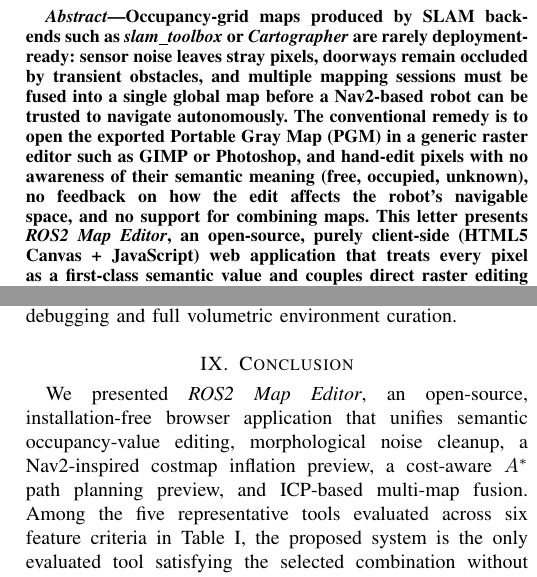
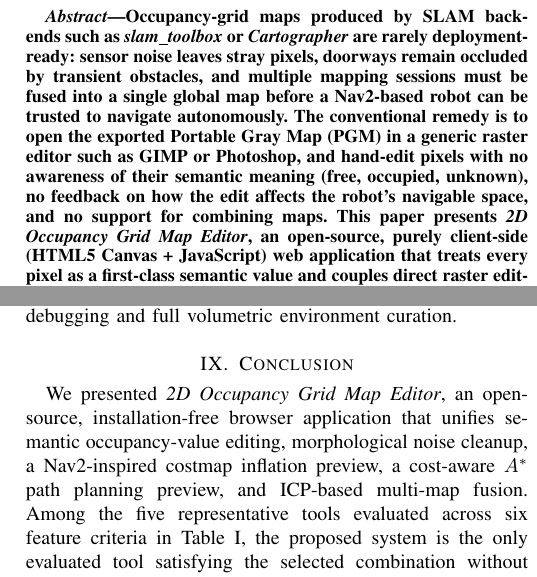
Before and after one commit to harsha200628/ros2-map-editor, a LaTeX paper (main (7).tex): two parts of the columns of pages 1 and 6 of 6, joined at a grey line, cut so that both start at the same text. Compiled offline with pdfLaTeX.

Commit message:
docs: finalize universal renaming and minimized title in main (7).tex

```diff
--- a/main (7).tex
+++ b/main (7).tex
@@ -21,7 +18,7 @@
 
 \begin{document}
 
-\title{\LARGE ROS2 Map Editor: A Zero-Installation Browser Tool for Semantic Occupancy-Grid Editing, Navigation-Aware Path Preview, and ICP-Based Map Fusion}
+\title{\LARGE 2D Occupancy Grid Map Editor: A Browser Tool for Semantic Editing, Path Preview, and Map Fusion}
 
 \author{GC Harsha Vardhan Reddy\\
 Department of EECE, GITAM Deemed to be University\\
@@ -32,7 +29,7 @@
 \maketitle
 
 \begin{abstract}
-Occupancy-grid maps produced by SLAM back-ends such as \emph{slam\_toolbox} or \emph{Cartographer} are rarely deployment-ready: sensor noise leaves stray pixels, doorways remain occluded by transient obstacles, and multiple mapping sessions must be fused into a single global map before a Nav2-based robot can be trusted to navigate autonomously. The conventional remedy is to open the exported Portable Gray Map (PGM) in a generic raster editor such as GIMP or Photoshop, and hand-edit pixels with no awareness of their semantic meaning (free, occupied, unknown), no feedback on how the edit affects the robot's navigable space, and no support for combining maps. This letter presents \emph{ROS2 Map Editor}, an open-source, purely client-side (HTML5 Canvas + JavaScript) web application that treats every pixel as a first-class semantic value and couples direct raster editing with four robotics-specific algorithms: (i) an 8-neighbourhood majority-vote filter for salt-and-pepper noise removal, (ii) a Nav2-inspired distance-transform costmap inflation preview using a configurable distance-based cost model, (iii) an $A^{*}$ planner with a soft inflation-aware cost term for navigation-aware path planning preview, and (iv) a 2-D Iterative Closest Point (ICP) routine for automatic multi-session map alignment. We detail the algorithms, present system and control-flow diagrams, and provide a feature-level comparison against five representative categories of existing tools -- raster editors, ROS-native plugins, Python scripting pipelines, commercial suites, and web-based visualization tools. Requiring no installation, no ROS runtime, and no server backend, the tool lowers the barrier for rapid, semantically correct map curation with integrated navigation preview.
+Occupancy-grid maps produced by SLAM back-ends such as \emph{slam\_toolbox} or \emph{Cartographer} are rarely deployment-ready: sensor noise leaves stray pixels, doorways remain occluded by transient obstacles, and multiple mapping sessions must be fused into a single global map before a Nav2-based robot can be trusted to navigate autonomously. The conventional remedy is to open the exported Portable Gray Map (PGM) in a generic raster editor such as GIMP or Photoshop, and hand-edit pixels with no awareness of their semantic meaning (free, occupied, unknown), no feedback on how the edit affects the robot's navigable space, and no support for combining maps. This paper presents \emph{2D Occupancy Grid Map Editor}, an open-source, purely client-side (HTML5 Canvas + JavaScript) web application that treats every pixel as a first-class semantic value and couples direct raster editing with four robotics-specific algorithms: (i) an 8-neighbourhood majority-vote filter for salt-and-pepper noise removal, (ii) a Nav2-inspired distance-transform costmap inflation preview using a configurable distance-based cost model, (iii) an $A^{*}$ planner with a soft inflation-aware cost term for navigation-aware path planning preview, and (iv) a 2-D Iterative Closest Point (ICP) routine for automatic multi-session map alignment. We detail the algorithms, present system and control-flow diagrams, and provide a feature-level comparison against five representative categories of existing tools -- raster editors, ROS-native plugins, Python scripting pipelines, commercial suites, and web-based visualization tools. Requiring no installation, no ROS runtime, and no server backend, the tool lowers the barrier for rapid, semantically correct map curation with integrated navigation preview.
 \end{abstract}
 
 \begin{IEEEkeywords}
@@ -44,7 +41,7 @@
 % ============================================================
 Autonomous mobile robots built on ROS2 and the Nav2 navigation stack \cite{macenski2020marathon} depend on an occupancy grid map that is saved from a SLAM session (e.g., \emph{slam\_toolbox} \cite{macenski2021slamtoolbox} or Cartographer \cite{hess2016cartographer}) as a PGM raster paired with a YAML metadata file describing resolution and origin. Raw SLAM output is almost never deployment-ready: dynamic obstacles leave permanent scars, glass and reflective surfaces create phantom walls, and long corridors accumulate speckle noise. Engineers therefore routinely export the map, edit it in a generic image editor, and re-import it -- a workflow with three structural problems. First, raster editors are \emph{semantically blind}: they operate on RGB pixels rather than on the conventional trinary occupancy values (free~=~254, unknown~=~205, occupied~=~0) used in the standard PGM export format, so a single anti-aliased brush stroke can silently corrupt the map. Second, the edit is \emph{unverified}: there is no way to know, before flashing the map to the robot, whether a hand-drawn wall blocks the only feasible path through a doorway. Third, combining maps from multiple mapping sessions or multiple robots requires either re-running SLAM with merged bag files or manually eyeballing a rotation and translation in an editor with no alignment assistance.
 
-This letter presents \emph{ROS2 Map Editor}, a single-page web application that runs entirely inside the browser (no ROS installation, no backend server, no uploaded data leaving the client) and directly addresses the three problems above. Its contributions are:
+This letter presents \emph{2D Occupancy Grid Map Editor}, a single-page web application that runs entirely inside the browser (no ROS installation, no backend server, no uploaded data leaving the client) and directly addresses the three problems above. Its contributions are:
 \begin{enumerate}
   \setlength{\itemsep}{0pt}
   \setlength{\parskip}{0pt}
@@ -414,7 +411,7 @@
 % ============================================================
 \section{Conclusion}
 % ============================================================
-We presented \emph{ROS2 Map Editor}, an open-source, installation-free browser application that unifies semantic occupancy-value editing, morphological noise cleanup, a Nav2-inspired costmap inflation preview, a cost-aware $A^{*}$ path planning preview, and ICP-based multi-map fusion. Among the five representative tools evaluated across six feature criteria in Table~\ref{tab:comparison}, the proposed system is the only evaluated tool satisfying the selected combination without requiring a running ROS2 graph. Quantitative benchmarks ($n=30$) confirm interactive-threshold ($<\!100$~ms) latency for all routines at $1024\times1024$ pixels; noise-filter F1 exceeds median filtering at all noise levels; ICP achieves 91\% success within $\pm15^\circ$ initial error; and inflation-region IoU of $0.87\pm0.04$ vs.\ Nav2 confirms the model as a practical approximation. The primary contribution is a system-integration one: bringing robotics-workflow-aware editing, navigation-informed path preview, and map-fusion into a zero-installation browser environment. By lowering the barrier to semantically correct map curation, the tool has the potential to accelerate map-curation workflows for Nav2-based mobile robots. Future work will focus on broader quantitative validation against Nav2 across additional map resolutions, robot footprints, and cost-scaling parameters, as well as formal footprint-based feasibility checking, feature-based ICP initialisation, and WebAssembly acceleration.
+We presented \emph{2D Occupancy Grid Map Editor}, an open-source, installation-free browser application that unifies semantic occupancy-value editing, morphological noise cleanup, a Nav2-inspired costmap inflation preview, a cost-aware $A^{*}$ path planning preview, and ICP-based multi-map fusion. Among the five representative tools evaluated across six feature criteria in Table~\ref{tab:comparison}, the proposed system is the only evaluated tool satisfying the selected combination without requiring a running ROS2 graph. Quantitative benchmarks ($n=30$) confirm interactive-threshold ($<\!100$~ms) latency for all routines at $1024\times1024$ pixels; noise-filter F1 exceeds median filtering at all noise levels; ICP achieves 91\% success within $\pm15^\circ$ initial error; and inflation-region IoU of $0.87\pm0.04$ vs.\ Nav2 confirms the model as a practical approximation. The primary contribution is a system-integration one: bringing robotics-workflow-aware editing, navigation-informed path preview, and map-fusion into a zero-installation browser environment. By lowering the barrier to semantically correct map curation, the tool has the potential to accelerate map-curation workflows for Nav2-based mobile robots. Future work will focus on broader quantitative validation against Nav2 across additional map resolutions, robot footprints, and cost-scaling parameters, as well as formal footprint-based feasibility checking, feature-based ICP initialisation, and WebAssembly acceleration.
 
 % ============================================================
 \section*{Software Availability}
```
Also changed, not shown: main (7).tex (9 more changed lines).
